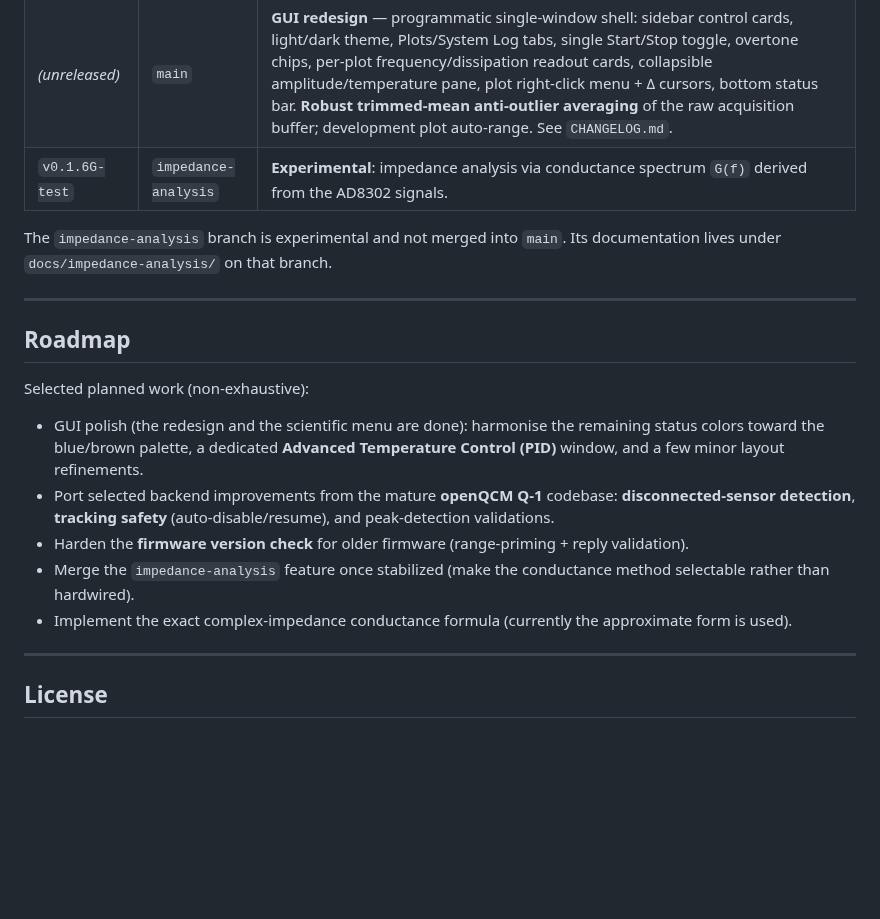
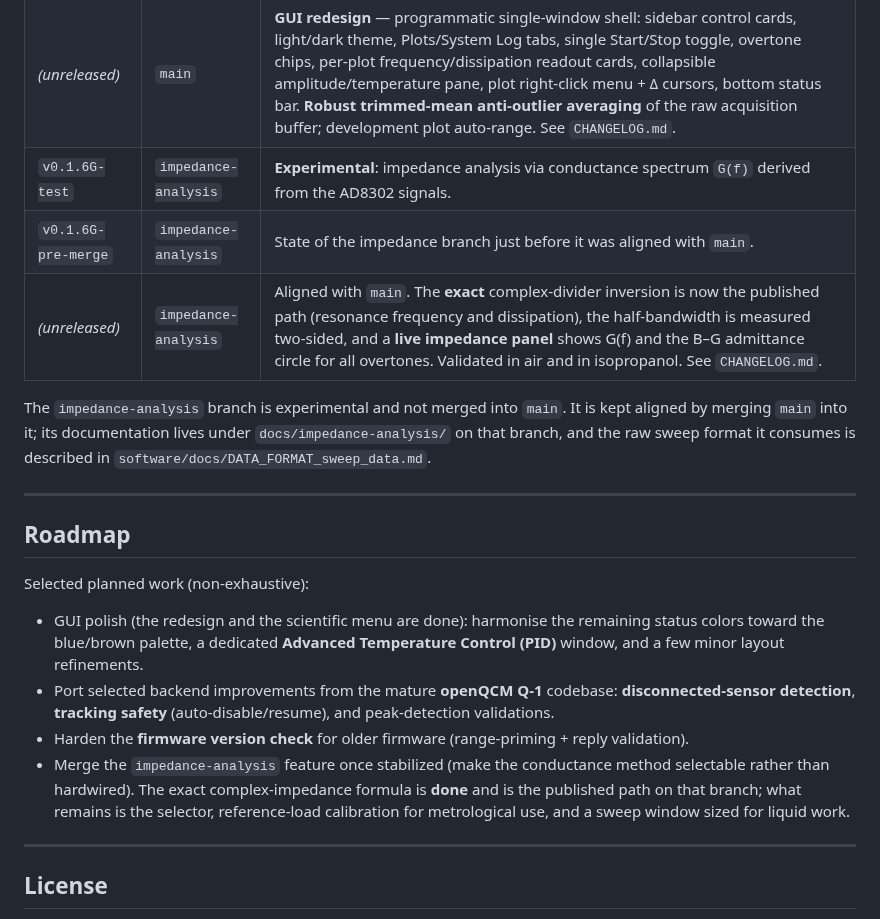
Before and after one commit to openQCM/openqcm-next, a Markdown page: README.md, the part around the change. Rendered like a GitHub page; blank space fills up the shorter version.

```diff
--- a/README.md
+++ b/README.md
@@ -271,8 +271,12 @@ The application uses a **multiprocessing pipeline** to keep acquisition independ
 | `v0.1.6-dev-073` | `main` | GUI reorganized into an "Add-On" menu, I/O robustness, exit confirmation; firmware `0.1.5a` (POT_VALUE 240). |
 | *(unreleased)* | `main` | **GUI redesign** — programmatic single-window shell: sidebar control cards, light/dark theme, Plots/System Log tabs, single Start/Stop toggle, overtone chips, per-plot frequency/dissipation readout cards, collapsible amplitude/temperature pane, plot right-click menu + Δ cursors, bottom status bar. **Robust trimmed-mean anti-outlier averaging** of the raw acquisition buffer; development plot auto-range. See `CHANGELOG.md`. |
 | `v0.1.6G-test` | `impedance-analysis` | **Experimental**: impedance analysis via conductance spectrum `G(f)` derived from the AD8302 signals. |
+| `v0.1.6G-pre-merge` | `impedance-analysis` | State of the impedance branch just before it was aligned with `main`. |
+| *(unreleased)* | `impedance-analysis` | Aligned with `main`. The **exact** complex-divider inversion is now the published path (resonance frequency and dissipation), the half-bandwidth is measured two-sided, and a **live impedance panel** shows G(f) and the B–G admittance circle for all overtones. Validated in air and in isopropanol. See `CHANGELOG.md`. |
 
-The `impedance-analysis` branch is experimental and not merged into `main`. Its documentation lives under `docs/impedance-analysis/` on that branch.
+The `impedance-analysis` branch is experimental and not merged into `main`. It is kept aligned by
+merging `main` into it; its documentation lives under `docs/impedance-analysis/` on that branch,
+and the raw sweep format it consumes is described in `software/docs/DATA_FORMAT_sweep_data.md`.
 
 ---
 
@@ -286,8 +290,10 @@ Selected planned work (non-exhaustive):
 - Port selected backend improvements from the mature **openQCM Q-1** codebase: **disconnected-sensor
   detection**, **tracking safety** (auto-disable/resume), and peak-detection validations.
 - Harden the **firmware version check** for older firmware (range-priming + reply validation).
-- Merge the `impedance-analysis` feature once stabilized (make the conductance method selectable rather than hardwired).
-- Implement the exact complex-impedance conductance formula (currently the approximate form is used).
+- Merge the `impedance-analysis` feature once stabilized (make the conductance method selectable
+  rather than hardwired). The exact complex-impedance formula is **done** and is the published path
+  on that branch; what remains is the selector, reference-load calibration for metrological use, and
+  a sweep window sized for liquid work.
 
 ---
 
```
Also changed, not shown: HANDOFF.md (+73 -49 lines), docs/impedance-analysis/conductance-calculation.md (+41 -13 lines).
